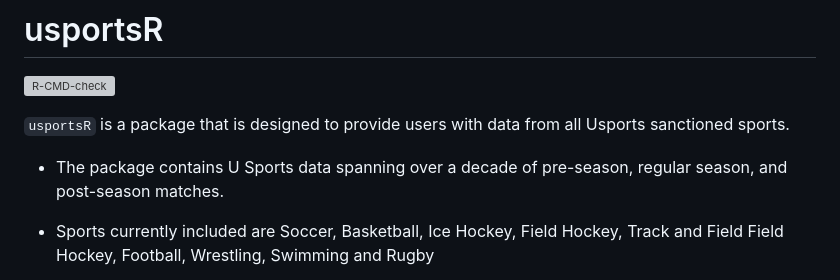
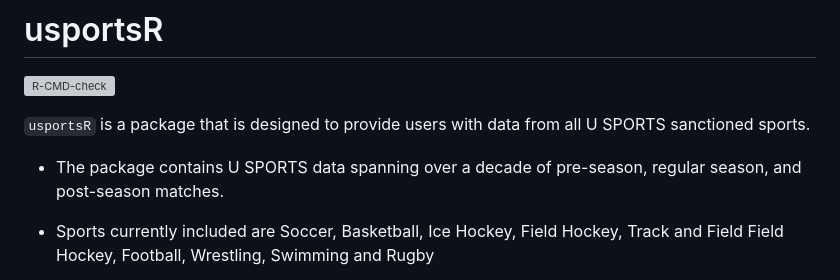
Before and after one commit to uwaggs/usportsR, a Markdown page: README.md, the part around the change. Rendered like a GitHub page; grey boxes are pictures that could not be loaded.

```diff
--- a/README.md
+++ b/README.md
@@ -9,9 +9,9 @@
 <!-- badges: end -->
 
 `usportsR` is a package that is designed to provide users with data from
-all Usports sanctioned sports.
+all U SPORTS sanctioned sports.
 
-- The package contains U Sports data spanning over a decade of
+- The package contains U SPORTS data spanning over a decade of
   pre-season, regular season, and post-season matches.
 
 - Sports currently included are Soccer, Basketball, Ice Hockey, Field
```
